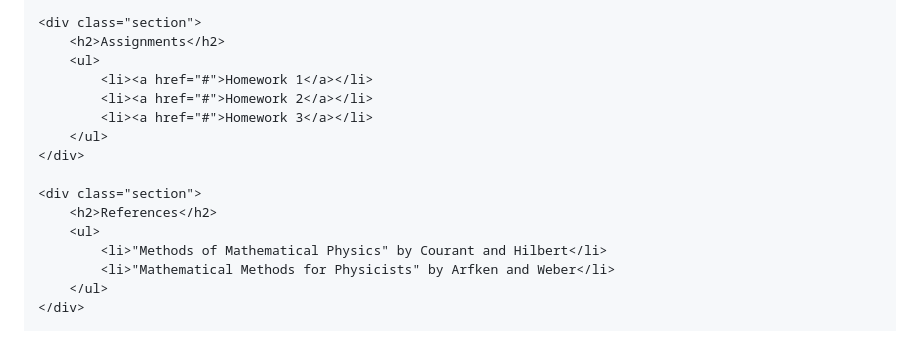
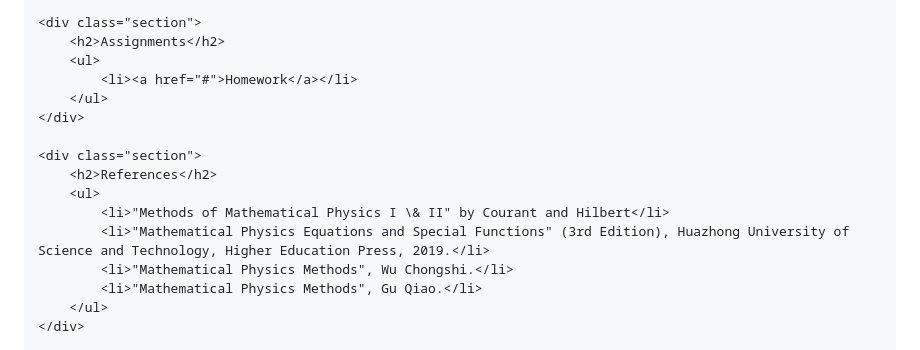
Before and after one commit to chaoliu2019/lectures, a Markdown page: README.md, the part around one of its changes. Drawn GitHub-style.

```diff
--- a/README.md
+++ b/README.md
@@ -46,17 +46,17 @@
     <div class="section">
         <h2>Assignments</h2>
         <ul>
-            <li><a href="#">Homework 1</a></li>
-            <li><a href="#">Homework 2</a></li>
-            <li><a href="#">Homework 3</a></li>
+            <li><a href="#">Homework</a></li>
         </ul>
     </div>
 
     <div class="section">
         <h2>References</h2>
         <ul>
-            <li>"Methods of Mathematical Physics" by Courant and Hilbert</li>
-            <li>"Mathematical Methods for Physicists" by Arfken and Weber</li>
+            <li>"Methods of Mathematical Physics I \& II" by Courant and Hilbert</li>
+            <li>"Mathematical Physics Equations and Special Functions" (3rd Edition), Huazhong University of Science and Technology, Higher Education Press, 2019.</li>
+            <li>"Mathematical Physics Methods", Wu Chongshi.</li>
+            <li>"Mathematical Physics Methods", Gu Qiao.</li>
         </ul>
     </div>
 
```
Also changed, not shown: other parts of README.md (+2 -2 lines).
